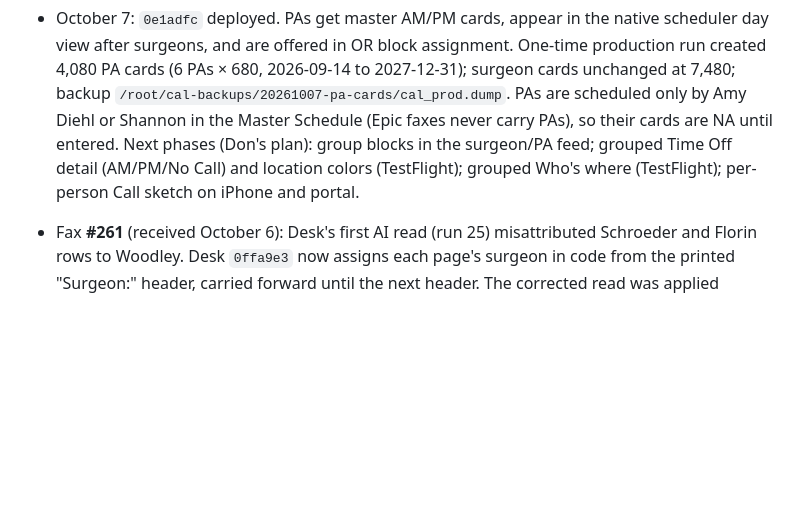
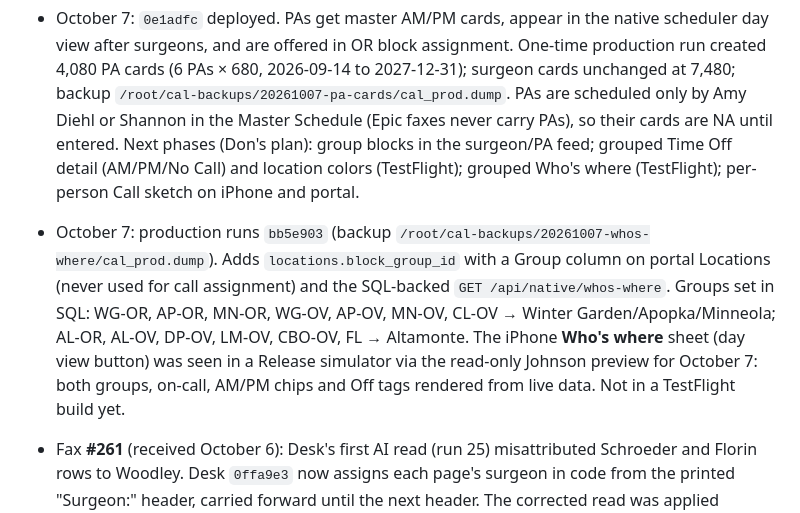
Before and after one commit to nailecompsys-coder/CAL, a Markdown page: docs/CAL_CURRENT_STATE.md, the part around the change. Drawn GitHub-style; blank space fills up the shorter version.

Commit message:
State: who's-where deployed and seen in simulator
Co-authored-by: Cursor <cursoragent@cursor.com>

```diff
--- a/docs/CAL_CURRENT_STATE.md
+++ b/docs/CAL_CURRENT_STATE.md
@@ -6,6 +6,7 @@ This tracked file records verified production facts and unfinished work. Update
 
 - October 7: production `/opt/cal` runs `73f620b`; `/health` ok, version 2.0. `73f620b` removed the portal **Ingest fixes** page (fax corrections happen in Desk); `/admin/ingest-fixes` redirects to the dashboard and those notifications open the clinic schedule. `ceb4392` lets the newest applied fax be applied again with corrected rows (cases move to the right surgeon; rows no longer on the fax are cancelled); an older fax still cannot be applied after a newer one.
 - October 7: `0e1adfc` deployed. PAs get master AM/PM cards, appear in the native scheduler day view after surgeons, and are offered in OR block assignment. One-time production run created 4,080 PA cards (6 PAs × 680, 2026-09-14 to 2027-12-31); surgeon cards unchanged at 7,480; backup `/root/cal-backups/20261007-pa-cards/cal_prod.dump`. PAs are scheduled only by Amy Diehl or Shannon in the Master Schedule (Epic faxes never carry PAs), so their cards are NA until entered. Next phases (Don's plan): group blocks in the surgeon/PA feed; grouped Time Off detail (AM/PM/No Call) and location colors (TestFlight); grouped Who's where (TestFlight); per-person Call sketch on iPhone and portal.
+- October 7: production runs `bb5e903` (backup `/root/cal-backups/20261007-whos-where/cal_prod.dump`). Adds `locations.block_group_id` with a Group column on portal Locations (never used for call assignment) and the SQL-backed `GET /api/native/whos-where`. Groups set in SQL: WG-OR, AP-OR, MN-OR, WG-OV, AP-OV, MN-OV, CL-OV → Winter Garden/Apopka/Minneola; AL-OR, AL-OV, DP-OV, LM-OV, CBO-OV, FL → Altamonte. The iPhone **Who's where** sheet (day view button) was seen in a Release simulator via the read-only Johnson preview for October 7: both groups, on-call, AM/PM chips and Off tags rendered from live data. Not in a TestFlight build yet.
 - Fax **#261** (received October 6): Desk's first AI read (run 25) misattributed Schroeder and Florin rows to Woodley. Desk `0ffa9e3` now assigns each page's surgeon in code from the printed "Surgeon:" header, carried forward until the next header. The corrected read was applied October 7 as run **27** with 0 held rows; per-surgeon line counts match the fax's header pages. Verified in SQL, not on a device.
 
 - Fax **#245** was applied on October 5 through the repeatable `server/scripts/ingest_desk_fax.py` command and archived in Desk. Production code is at `fad6338` (CAL API image has the same revision); the applied run is **17**, backup **11**, covering October 5–12. The original 28-page PDF was rendered to PNG and OCR first. The command reconciled 303 rows to printed surgeon sections, moved 21 rows out of Desk's incorrect Woodley attribution, corrected seven office visits mislabeled as OR cases, and staged 303 ready placements before apply. Apply created 11 OR cases, updated 33, cancelled two older fax cases, preserved one assisted case, updated 26 clinic sessions, created zero master cards, and sent zero notifications. Six ordinary NA fills were mistakenly labeled as baseline conflicts in the run 17 receipt; `fad6338` fixes that label for future runs. The saved cards and cases were correct, and the existing native SQL flags NA normally. A root-owned OCR artifact caused post-commit cleanup to report a permission error; the 56 derivatives were subsequently removed, and the original PDF remains retained.
```
